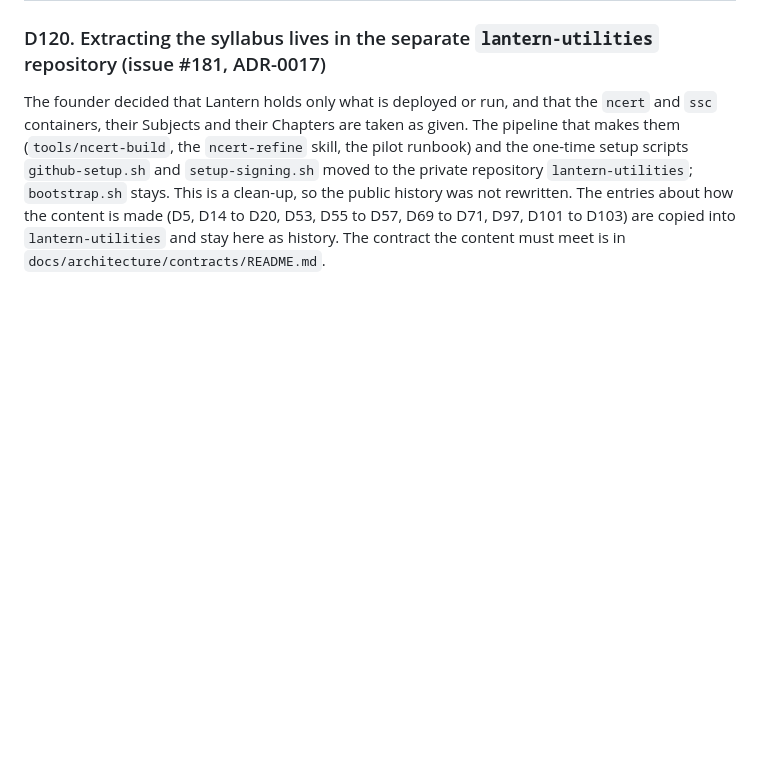
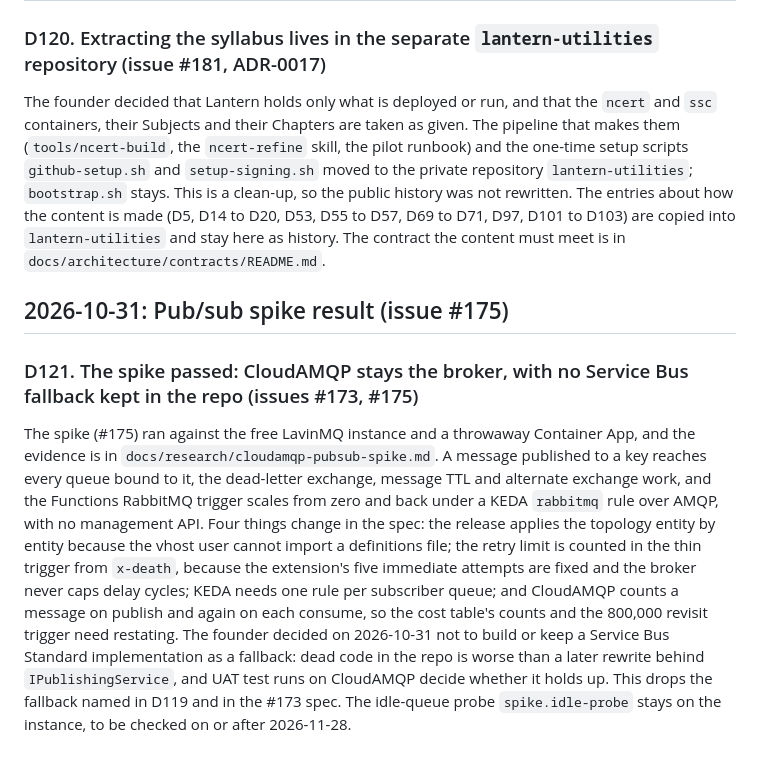
Before and after one commit to bgandhi1709/lantern, a Markdown page: docs/ideation/decision-log.md, the part around the change. Drawn GitHub-style; blank space fills up the shorter version.

```diff
--- a/docs/ideation/decision-log.md
+++ b/docs/ideation/decision-log.md
@@ -552,3 +552,8 @@ The founder decided, in `/ideate` on 2026-10-30, that the Plan, Ask and Check op
 
 ### D120. Extracting the syllabus lives in the separate `lantern-utilities` repository (issue #181, ADR-0017)
 The founder decided that Lantern holds only what is deployed or run, and that the `ncert` and `ssc` containers, their Subjects and their Chapters are taken as given. The pipeline that makes them (`tools/ncert-build`, the `ncert-refine` skill, the pilot runbook) and the one-time setup scripts `github-setup.sh` and `setup-signing.sh` moved to the private repository `lantern-utilities`; `bootstrap.sh` stays. This is a clean-up, so the public history was not rewritten. The entries about how the content is made (D5, D14 to D20, D53, D55 to D57, D69 to D71, D97, D101 to D103) are copied into `lantern-utilities` and stay here as history. The contract the content must meet is in `docs/architecture/contracts/README.md`.
+
+## 2026-10-31: Pub/sub spike result (issue #175)
+
+### D121. The spike passed: CloudAMQP stays the broker, with no Service Bus fallback kept in the repo (issues #173, #175)
+The spike (#175) ran against the free LavinMQ instance and a throwaway Container App, and the evidence is in `docs/research/cloudamqp-pubsub-spike.md`. A message published to a key reaches every queue bound to it, the dead-letter exchange, message TTL and alternate exchange work, and the Functions RabbitMQ trigger scales from zero and back under a KEDA `rabbitmq` rule over AMQP, with no management API. Four things change in the spec: the release applies the topology entity by entity because the vhost user cannot import a definitions file; the retry limit is counted in the thin trigger from `x-death`, because the extension's five immediate attempts are fixed and the broker never caps delay cycles; KEDA needs one rule per subscriber queue; and CloudAMQP counts a message on publish and again on each consume, so the cost table's counts and the 800,000 revisit trigger need restating. The founder decided on 2026-10-31 not to build or keep a Service Bus Standard implementation as a fallback: dead code in the repo is worse than a later rewrite behind `IPublishingService`, and UAT test runs on CloudAMQP decide whether it holds up. This drops the fallback named in D119 and in the #173 spec. The idle-queue probe `spike.idle-probe` stays on the instance, to be checked on or after 2026-11-28.
```
Also changed, not shown: docs/research/cloudamqp-pubsub-spike.md (added, +64 -0 lines).
